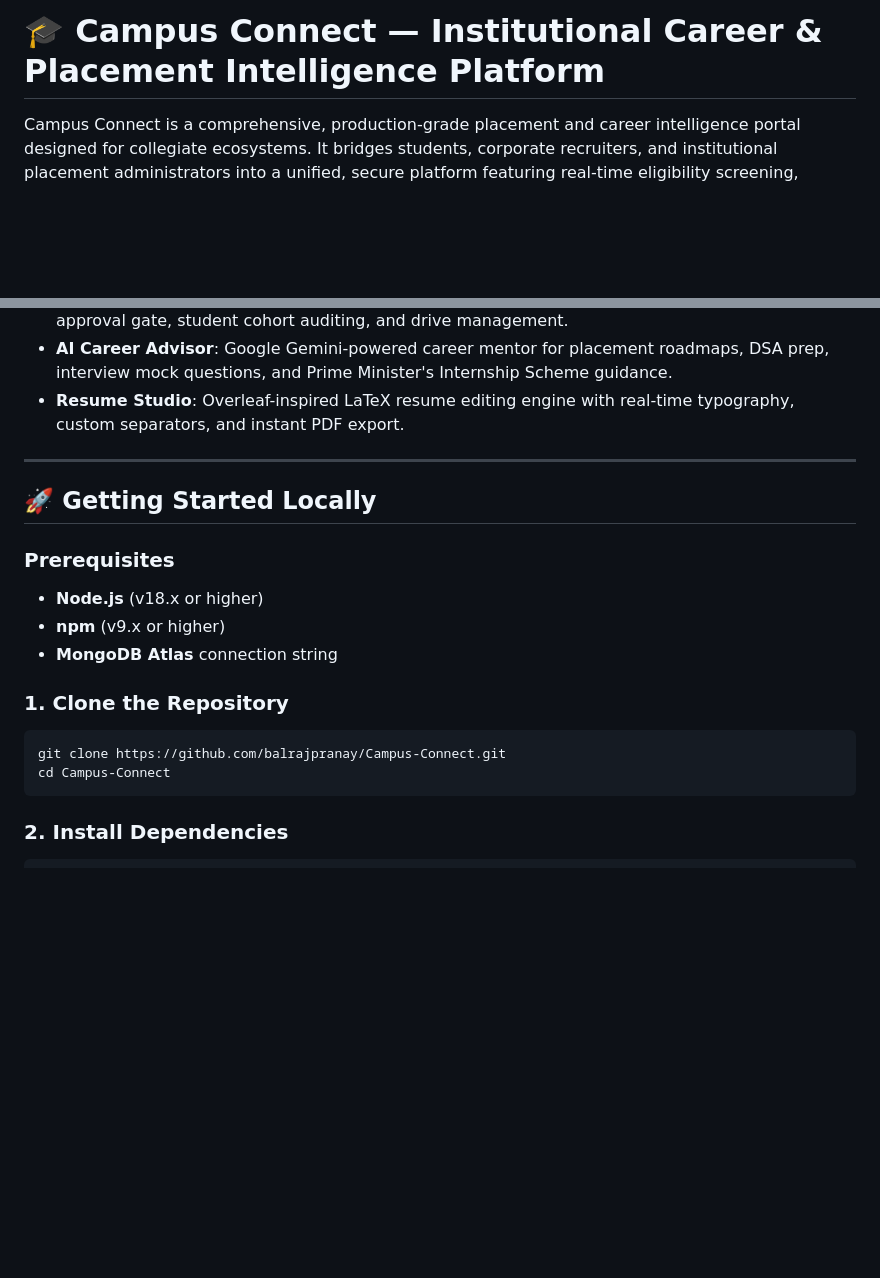
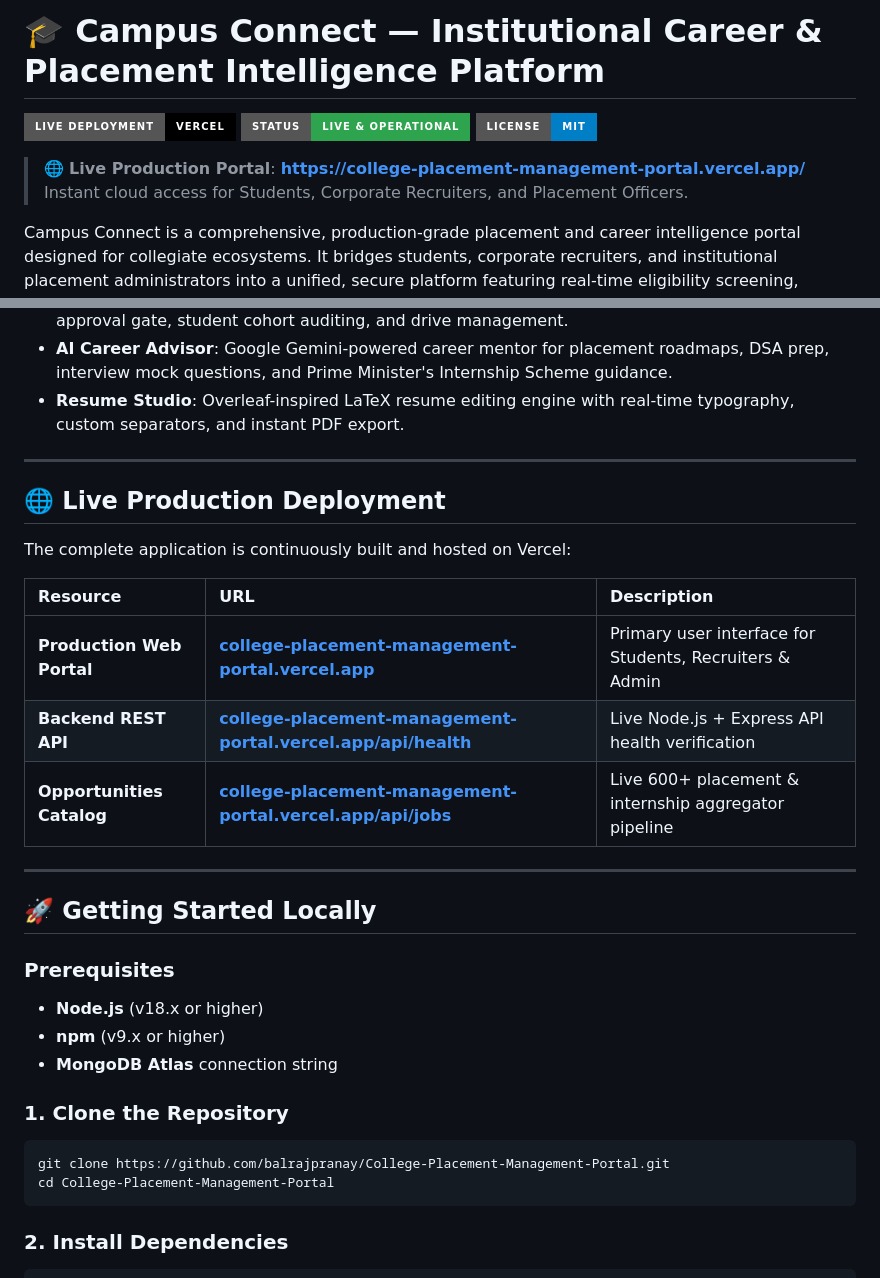
Before and after one commit to balrajpranay/College-Placement-Management-Portal, a Markdown page: README.md, 2 parts joined by grey strips. Drawn GitHub-style; badges without logos; blank space fills up the shorter version.

````diff
--- a/README.md
+++ b/README.md
@@ -1,4 +1,11 @@
 # 🎓 Campus Connect — Institutional Career & Placement Intelligence Platform
+
+[![Live Production](https://img.shields.io/badge/Live%20Deployment-Vercel-000000?style=for-the-badge&logo=vercel&logoColor=white)](https://college-placement-management-portal.vercel.app/)
+[![Production Status](https://img.shields.io/badge/Status-Live%20%26%20Operational-2ea44f?style=for-the-badge)](https://college-placement-management-portal.vercel.app/)
+[![License: MIT](https://img.shields.io/badge/License-MIT-blue?style=for-the-badge)](LICENSE)
+
+> 🌐 **Live Production Portal**: [**https://college-placement-management-portal.vercel.app/**](https://college-placement-management-portal.vercel.app/)
+> Instant cloud access for Students, Corporate Recruiters, and Placement Officers.
 
 Campus Connect is a comprehensive, production-grade placement and career intelligence portal designed for collegiate ecosystems. It bridges students, corporate recruiters, and institutional placement administrators into a unified, secure platform featuring real-time eligibility screening, automated Google Meet interview scheduling, instant candidate selection notifications, and Google Gemini AI career coaching.
 
@@ -86,6 +93,18 @@ The project is built entirely on modern web standards and proven open-source tec
 
 ---
 
+## 🌐 Live Production Deployment
+
+The complete application is continuously built and hosted on Vercel:
+
+| Resource | URL | Description |
+| :--- | :--- | :--- |
+| **Production Web Portal** | [**college-placement-management-portal.vercel.app**](https://college-placement-management-portal.vercel.app/) | Primary user interface for Students, Recruiters & Admin |
+| **Backend REST API** | [**college-placement-management-portal.vercel.app/api/health**](https://college-placement-management-portal.vercel.app/api/health) | Live Node.js + Express API health verification |
+| **Opportunities Catalog** | [**college-placement-management-portal.vercel.app/api/jobs**](https://college-placement-management-portal.vercel.app/api/jobs) | Live 600+ placement & internship aggregator pipeline |
+
+---
+
 ## 🚀 Getting Started Locally
 
 ### Prerequisites
@@ -95,8 +114,8 @@ The project is built entirely on modern web standards and proven open-source tec
 
 ### 1. Clone the Repository
 ```bash
-git clone https://github.com/balrajpranay/Campus-Connect.git
-cd Campus-Connect
+git clone https://github.com/balrajpranay/College-Placement-Management-Portal.git
+cd College-Placement-Management-Portal
 ```
 
 ### 2. Install Dependencies
````
